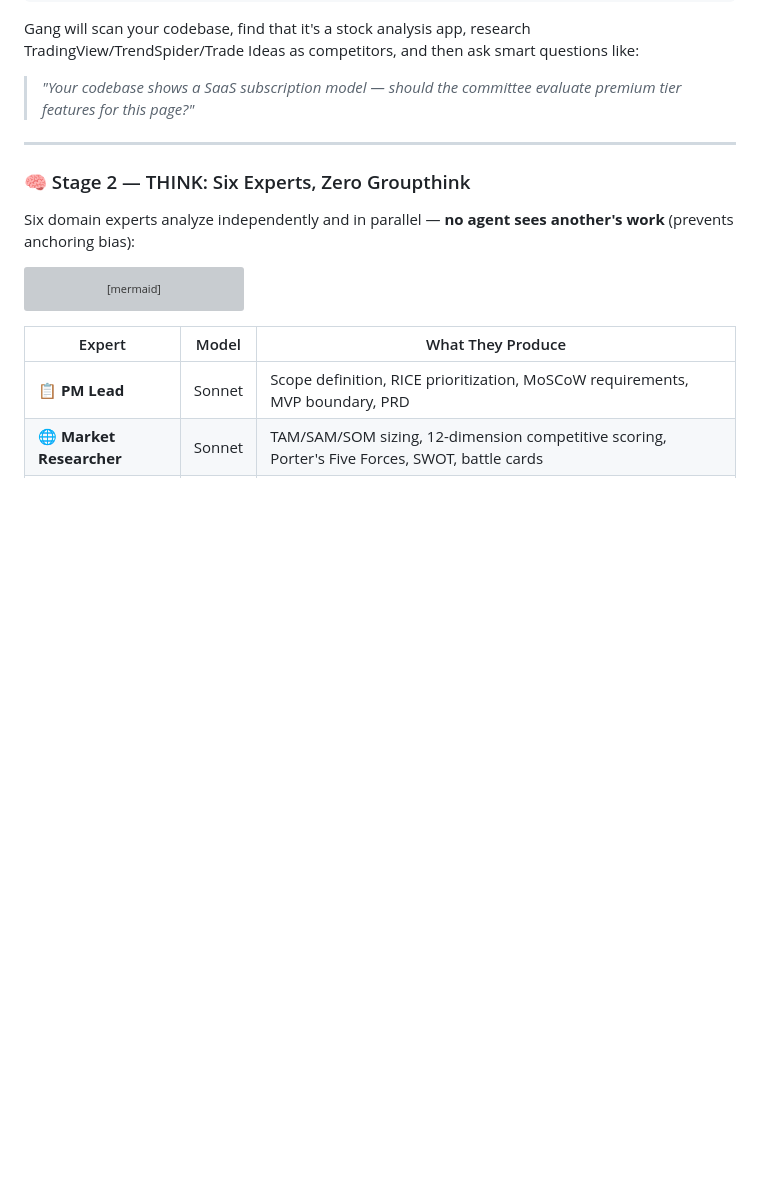
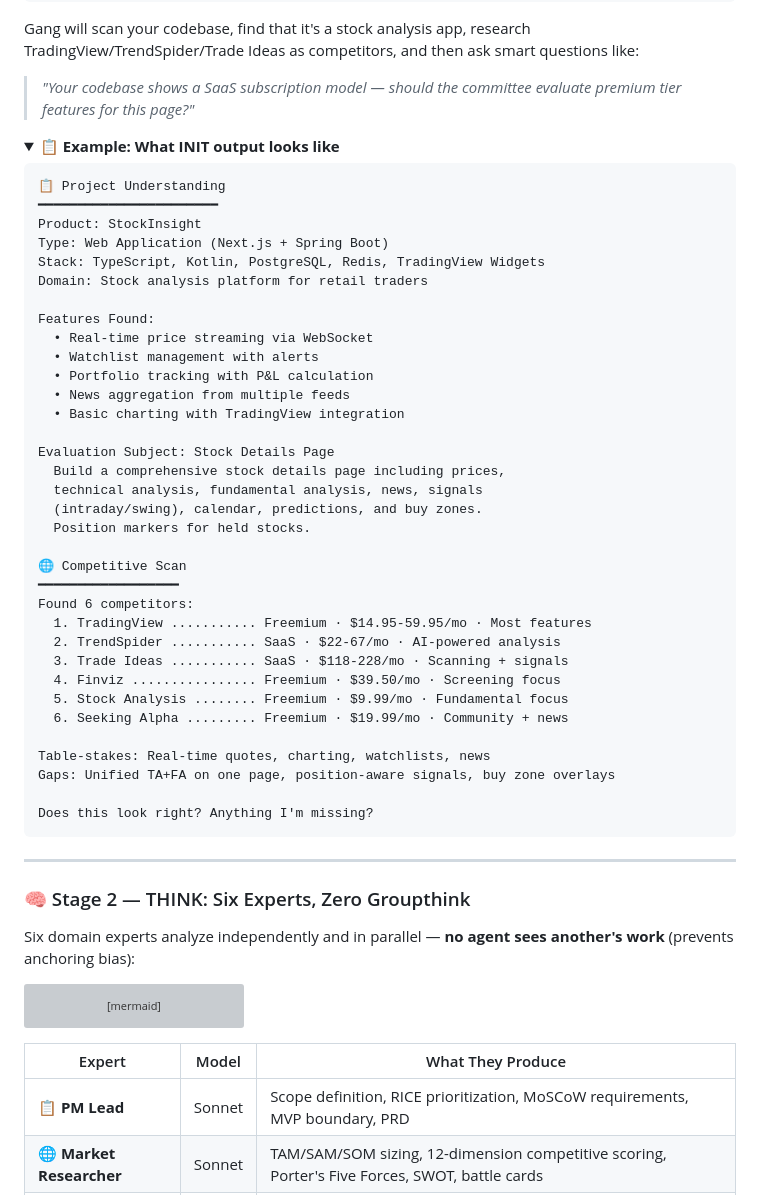
Before and after one commit to ebnrdwan/GangPlugin, a Markdown page: gang/README.md, the part around one of its changes. Rendered like a GitHub page; folded sections open; blank space fills up the shorter version; grey boxes are pictures that could not be loaded.

````diff
--- a/gang/README.md
+++ b/gang/README.md
@@ -85,6 +128,48 @@ Design reference: web application/stitch/projects/6261359687710202709/screens/..
 Gang will scan your codebase, find that it's a stock analysis app, research TradingView/TrendSpider/Trade Ideas as competitors, and then ask smart questions like:
 
 > *"Your codebase shows a SaaS subscription model — should the committee evaluate premium tier features for this page?"*
+
+</details>
+
+<details>
+<summary>📋 <strong>Example: What INIT output looks like</strong></summary>
+
+```
+📋 Project Understanding
+━━━━━━━━━━━━━━━━━━━━━━━
+Product: StockInsight
+Type: Web Application (Next.js + Spring Boot)
+Stack: TypeScript, Kotlin, PostgreSQL, Redis, TradingView Widgets
+Domain: Stock analysis platform for retail traders
+
+Features Found:
+  • Real-time price streaming via WebSocket
+  • Watchlist management with alerts
+  • Portfolio tracking with P&L calculation
+  • News aggregation from multiple feeds
+  • Basic charting with TradingView integration
+
+Evaluation Subject: Stock Details Page
+  Build a comprehensive stock details page including prices,
+  technical analysis, fundamental analysis, news, signals
+  (intraday/swing), calendar, predictions, and buy zones.
+  Position markers for held stocks.
+
+🌐 Competitive Scan
+━━━━━━━━━━━━━━━━━━
+Found 6 competitors:
+  1. TradingView ........... Freemium · $14.95-59.95/mo · Most features
+  2. TrendSpider ........... SaaS · $22-67/mo · AI-powered analysis
+  3. Trade Ideas ........... SaaS · $118-228/mo · Scanning + signals
+  4. Finviz ................ Freemium · $39.50/mo · Screening focus
+  5. Stock Analysis ........ Freemium · $9.99/mo · Fundamental focus
+  6. Seeking Alpha ......... Freemium · $19.99/mo · Community + news
+
+Table-stakes: Real-time quotes, charting, watchlists, news
+Gaps: Unified TA+FA on one page, position-aware signals, buy zone overlays
+
+Does this look right? Anything I'm missing?
+```
 
 </details>
 
````
Also changed, not shown: other parts of gang/README.md (+84 -0 lines), README.md (+27 -7 lines).
